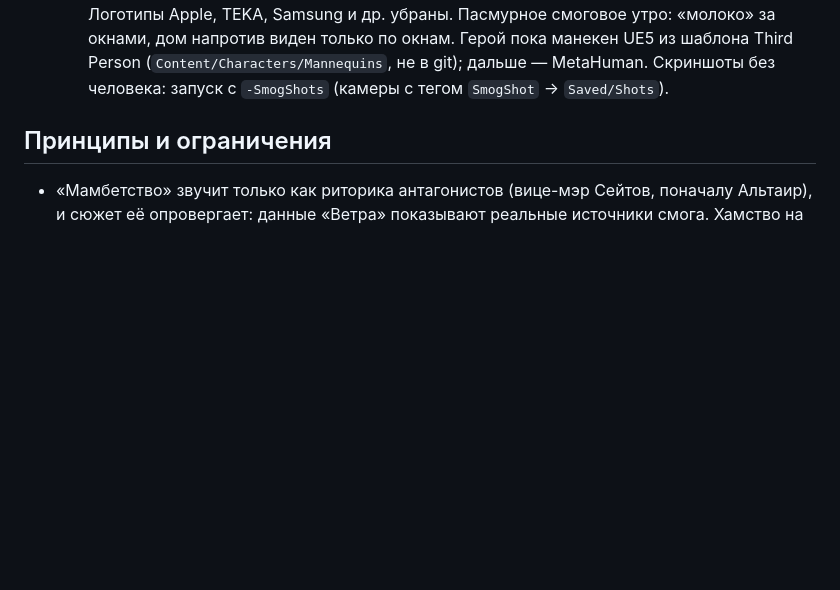
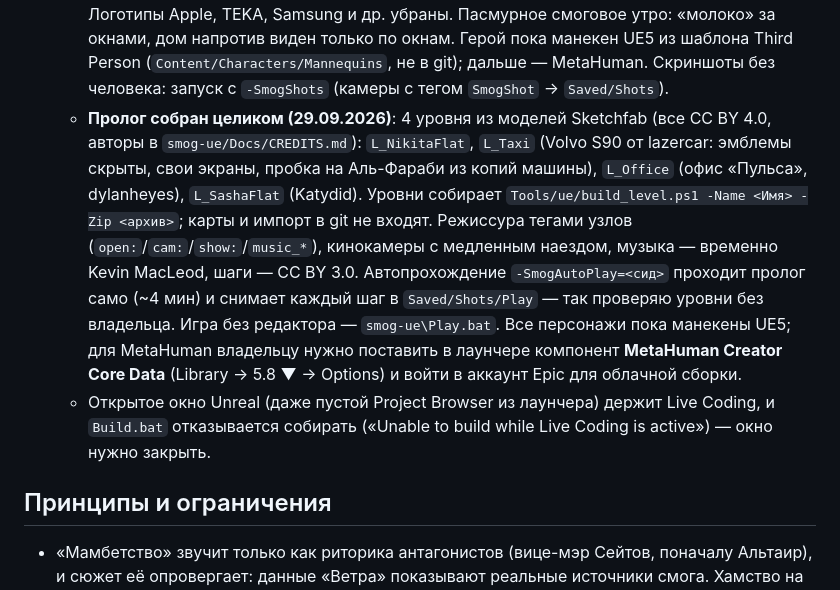
Before and after one commit to watchout2121/smog-almaty, a Markdown page: docs/MEMORY.md, the part around the change. Rendered like a GitHub page; blank space fills up the shorter version.

Commit message:
Память: пролог в Unreal собран целиком, автопрохождение, Play.bat, Live Coding мешает сборке

```diff
--- a/docs/MEMORY.md
+++ b/docs/MEMORY.md
@@ -39,6 +39,8 @@
    - Установлено 29.09.2026: Epic Games Launcher (`C:\Program Files\Epic Games\Launcher`), VS 2022 Build Tools (MSVC 14.44, Windows SDK; окна установщиков с правами администратора кликает только владелец — через UAC), **Unreal Engine 5.8.3** (`C:\Program Files\Epic Games\UE_5.8`; загрузка вставала из-за обрывов сети, владелец докачал). Проект собирается (`Build.bat SmogEditor …`), 5 автотестов `Smog.Story.*` проходят, пролог идёт в тестовой комнате. Обход ошибки NetFxSDK — в README проекта.
    - **Квартира Никиты** — референс владельца: «Modern Apartment» от Visthétique (Sketchfab, CC BY 4.0, 3 млн треугольников: открытая гостиная-кухня, деревянная кухня, серый диван, спальня, рабочее место). Модель стоит в игре как есть, автор «Visthétique» обязателен в титрах (`smog-ue/Docs/CREDITS.md`). Владелец скачал её 29.09.2026 (формат Original: FBX + текстуры) → `smog-ue/SourceArt/ModernApartment/` (не в git).
    - **Уровень `L_NikitaFlat` готов (29.09.2026)** и стоит картой по умолчанию: собирается скриптом `Tools/ue/build_nikita_flat.ps1` (текстуры → импорт → исправления → обстановка, ~10 мин). Реальные бренды заменены своими текстурами по сюжету пролога: ноутбук — рабочий чат, моноблок — карта смога «Воздух Алматы», кофемашина «УТРО+» с просроченной подпиской, телефон с уведомлениями, выпускное фото на полке. Логотипы Apple, TEKA, Samsung и др. убраны. Пасмурное смоговое утро: «молоко» за окнами, дом напротив виден только по окнам. Герой пока манекен UE5 из шаблона Third Person (`Content/Characters/Mannequins`, не в git); дальше — MetaHuman. Скриншоты без человека: запуск с `-SmogShots` (камеры с тегом `SmogShot` → `Saved/Shots`).
+   - **Пролог собран целиком (29.09.2026)**: 4 уровня из моделей Sketchfab (все CC BY 4.0, авторы в `smog-ue/Docs/CREDITS.md`): `L_NikitaFlat`, `L_Taxi` (Volvo S90 от lazercar: эмблемы скрыты, свои экраны, пробка на Аль-Фараби из копий машины), `L_Office` (офис «Пульса», dylanheyes), `L_SashaFlat` (Katydid). Уровни собирает `Tools/ue/build_level.ps1 -Name <Имя> -Zip <архив>`; карты и импорт в git не входят. Режиссура тегами узлов (`open:`/`cam:`/`show:`/`music_*`), кинокамеры с медленным наездом, музыка — временно Kevin MacLeod, шаги — CC BY 3.0. Автопрохождение `-SmogAutoPlay=<сид>` проходит пролог само (~4 мин) и снимает каждый шаг в `Saved/Shots/Play` — так проверяю уровни без владельца. Игра без редактора — `smog-ue\Play.bat`. Все персонажи пока манекены UE5; для MetaHuman владельцу нужно поставить в лаунчере компонент **MetaHuman Creator Core Data** (Library → 5.8 ▼ → Options) и войти в аккаунт Epic для облачной сборки.
+   - Открытое окно Unreal (даже пустой Project Browser из лаунчера) держит Live Coding, и `Build.bat` отказывается собирать («Unable to build while Live Coding is active») — окно нужно закрыть.
 
 ## Принципы и ограничения
 - «Мамбетство» звучит только как риторика антагонистов (вице-мэр Сейтов, поначалу Альтаир), и сюжет её опровергает: данные «Ветра» показывают реальные источники смога. Хамство на дорогах показывается как поведение, а не как признак группы людей.
```
